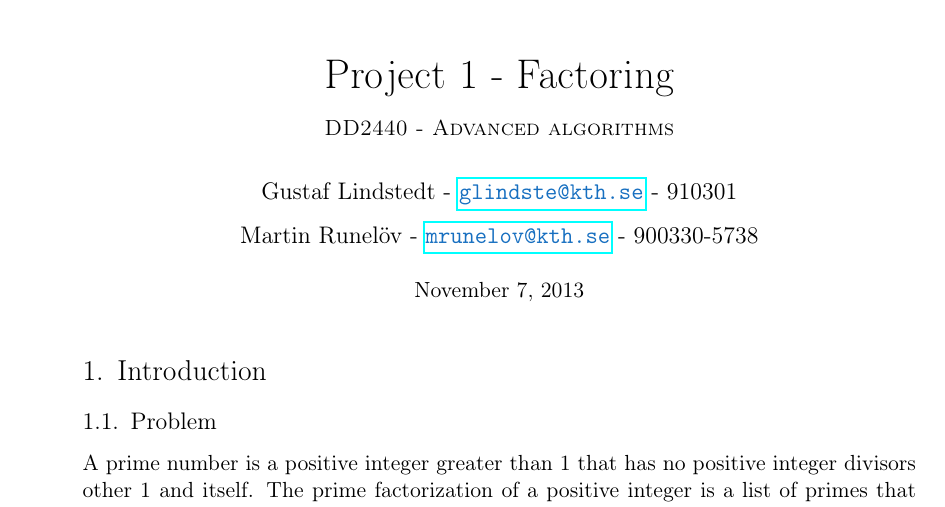
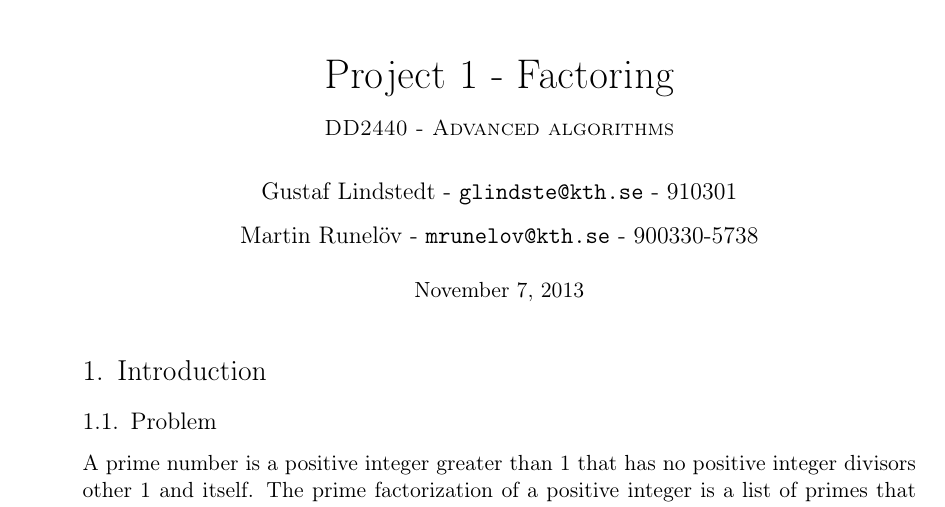
Before and after one commit to MGM-KTH/intfact, a LaTeX document (report/report.tex): part of page 1 of 3, cut so that both start at the same text. Compiled offline with pdfLaTeX.

Commit message:
simplified email

```diff
--- a/report/report.tex
+++ b/report/report.tex
@@ -42,7 +42,7 @@
 \usepackage{hyperref}
 \usepackage{url}
 \usepackage[parfill]{parskip}   % Sets newlines between paragraphs
-\usepackage{algorithm2e} % Used for pseudocode
+\usepackage{algorithm2e} % Used for Pseudocode
 \providecommand{\abs}[1]{\lvert#1\rvert} % \abs{x+y} produces |x+y|
 
 
@@ -83,7 +83,7 @@
 \textsc{DD2440 - Advanced algorithms } \\ [25pt] %
 }
 
-\author{\vspace{-20pt} Gustaf Lindstedt - \href{mailto:glindste@kth.se}{\color{RoyalBlue}\nolinkurl{glindste@kth.se}} - 910301\\\\\\Martin Runelöv - \href{mailto:mrunelov@kth.se}{\color{RoyalBlue}\nolinkurl{mrunelov@kth.se}} - 900330-5738}
+\author{\vspace{-20pt} Gustaf Lindstedt - \nolinkurl{glindste@kth.se} - 910301\\\\\\Martin Runelöv - \nolinkurl{mrunelov@kth.se} - 900330-5738}
 
 \date{\vspace{8pt}\normalsize\today} % Today's date or a custom date
 
```
